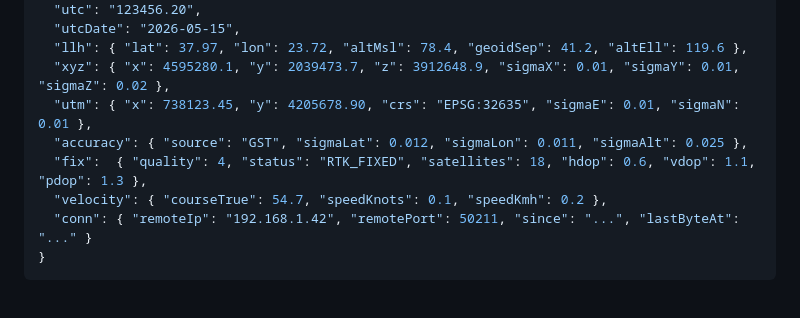
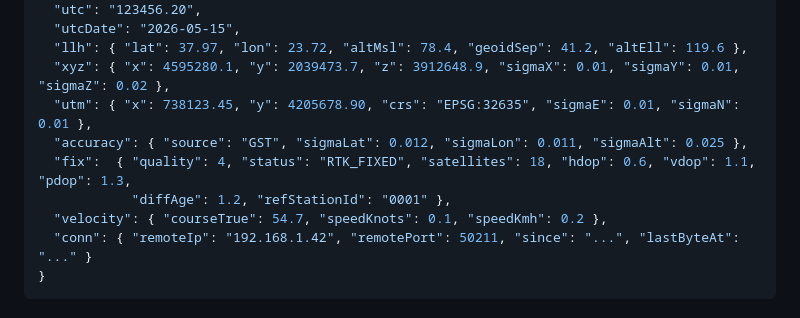
Before and after one commit to ikaros-arch/gnss-server, a Markdown page: README.md, the part around one of its changes. Rendered like a GitHub page.

```diff
--- a/README.md
+++ b/README.md
@@ -104,7 +147,8 @@ connection to resolve a stable `antennaId`. Otherwise it falls back to
   "xyz": { "x": 4595280.1, "y": 2039473.7, "z": 3912648.9, "sigmaX": 0.01, "sigmaY": 0.01, "sigmaZ": 0.02 },
   "utm": { "x": 738123.45, "y": 4205678.90, "crs": "EPSG:32635", "sigmaE": 0.01, "sigmaN": 0.01 },
   "accuracy": { "source": "GST", "sigmaLat": 0.012, "sigmaLon": 0.011, "sigmaAlt": 0.025 },
-  "fix":  { "quality": 4, "status": "RTK_FIXED", "satellites": 18, "hdop": 0.6, "vdop": 1.1, "pdop": 1.3 },
+  "fix":  { "quality": 4, "status": "RTK_FIXED", "satellites": 18, "hdop": 0.6, "vdop": 1.1, "pdop": 1.3,
+            "diffAge": 1.2, "refStationId": "0001" },
   "velocity": { "courseTrue": 54.7, "speedKnots": 0.1, "speedKmh": 0.2 },
   "conn": { "remoteIp": "192.168.1.42", "remotePort": 50211, "since": "...", "lastByteAt": "..." }
 }
```
Also changed, not shown: other parts of README.md (+66 -25 lines), docs/GNSS_server_monitor.png (added), 1 other file.
